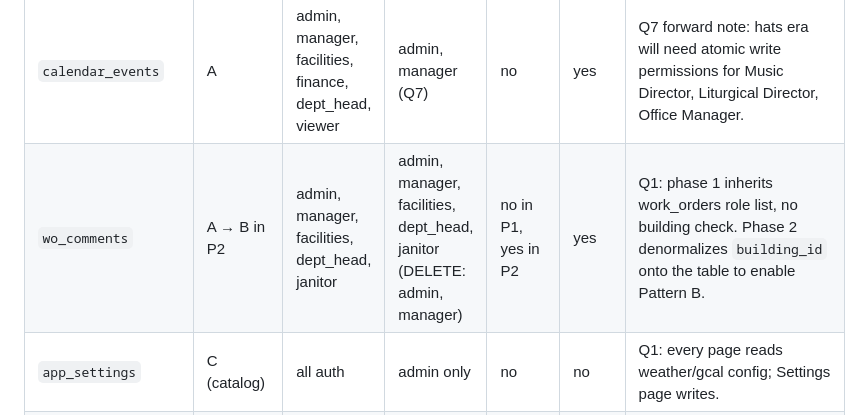
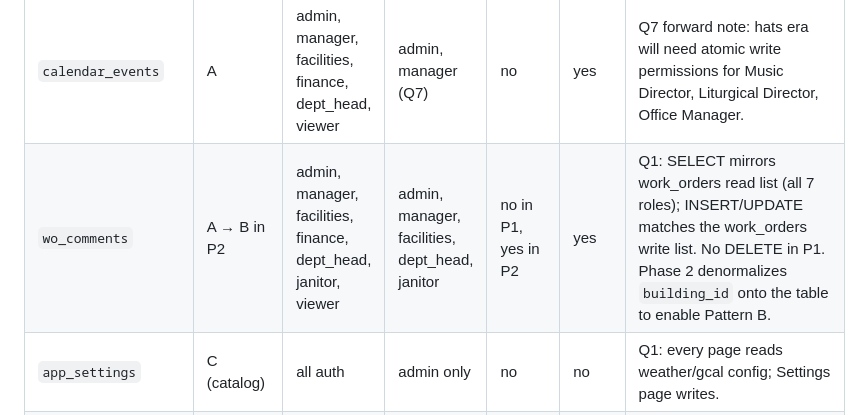
Before and after one commit to rsmithsfds-4979/st-francis-facilities, a Markdown page: supabase/RLS-DESIGN.md, the part around the change. Drawn GitHub-style.

Commit message:
docs(rls-design): correct wo_comments classification
Read column now lists all 7 roles to match work_orders_select. Write
column drops the "(DELETE: admin, manager)" parenthetical — the
phase 1 architectural decision is no DELETE policy on wo_comments
(Postgres denies by default).

Co-Authored-By: Claude Opus 4.7 (1M context) <noreply@anthropic.com>

```diff
--- a/supabase/RLS-DESIGN.md
+++ b/supabase/RLS-DESIGN.md
@@ -149,7 +149,7 @@ Using the canonical client list **plus the four plumbing tables** (`app_settings
 | `budgets` | A | admin, manager, finance | admin, manager, finance | no | yes | Viewer dropped (Q6). |
 | `utility_readings` | B | admin, manager, facilities | admin, manager, facilities | yes | yes | |
 | `calendar_events` | A | admin, manager, facilities, finance, dept_head, viewer | admin, manager (Q7) | no | yes | Q7 forward note: hats era will need atomic write permissions for Music Director, Liturgical Director, Office Manager. |
-| `wo_comments` | A → B in P2 | admin, manager, facilities, dept_head, janitor | admin, manager, facilities, dept_head, janitor (DELETE: admin, manager) | no in P1, yes in P2 | yes | Q1: phase 1 inherits work_orders role list, no building check. Phase 2 denormalizes `building_id` onto the table to enable Pattern B. |
+| `wo_comments` | A → B in P2 | admin, manager, facilities, finance, dept_head, janitor, viewer | admin, manager, facilities, dept_head, janitor | no in P1, yes in P2 | yes | Q1: SELECT mirrors work_orders read list (all 7 roles); INSERT/UPDATE matches the work_orders write list. No DELETE in P1. Phase 2 denormalizes `building_id` onto the table to enable Pattern B. |
 | `app_settings` | C (catalog) | all auth | admin only | no | no | Q1: every page reads weather/gcal config; Settings page writes. |
 | `asset_service_log` | dead schema — admin only | admin only | admin only | n/a | n/a | Q1: no client refs, no triggers, zero rows. Locked admin-only pending separate cleanup decision. |
 | `service_history` | dead schema — admin only | admin only | admin only | n/a | n/a | Q1: same as above. |
```
